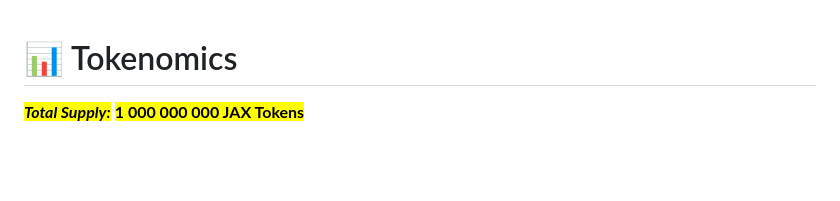
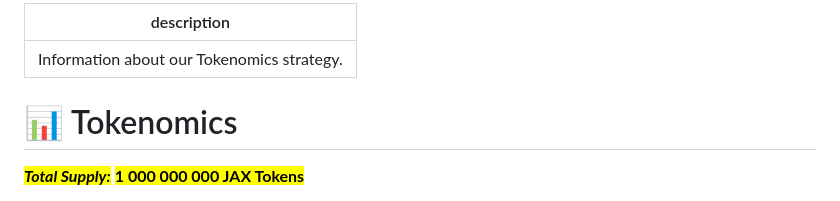
Before and after one commit to MilenDinev/Web3InteractionsSimulatorAPI, a Markdown page: GitBook-Docs/project-information/tokenomics.md, the part around the change. Rendered like a GitHub page; blank space fills up the shorter version.

Commit message:
GITBOOK-36: change request with no subject merged in GitBook

```diff
--- a/GitBook-Docs/project-information/tokenomics.md
+++ b/GitBook-Docs/project-information/tokenomics.md
@@ -1,3 +1,7 @@
+---
+description: Information about our Tokenomics strategy.
+---
+
 # 📊 Tokenomics
 
 _<mark style="color:orange;">**Total Supply:**</mark>_ <mark style="color:yellow;">**1 000 000 000 JAX Tokens**</mark>
```
